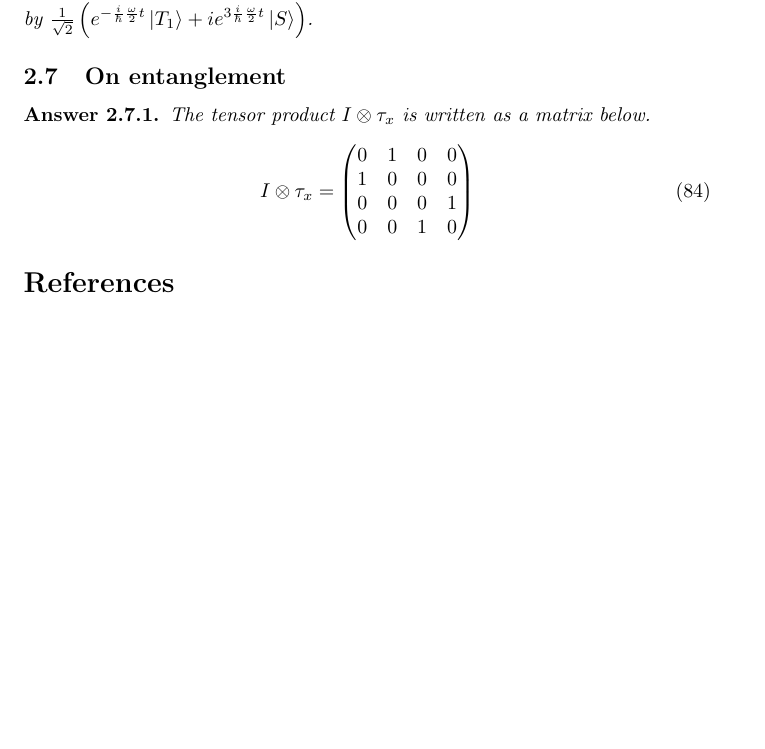
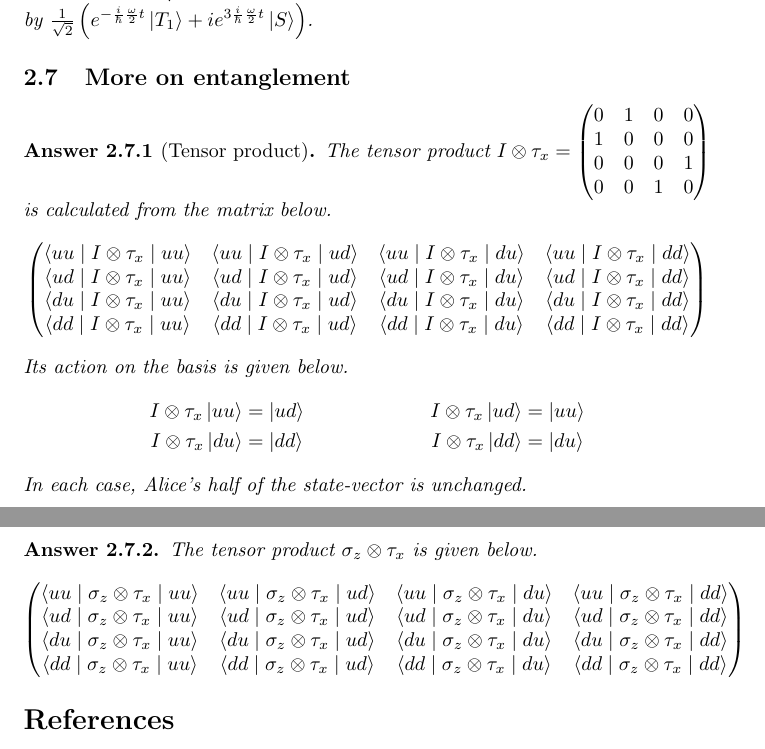
Before and after one commit to mathemonads/sciences, a LaTeX paper (science/main.tex, which reads science/prelude.tex, science/quantum.tex): part of page 38 of 41 before the commit and two parts of pages 38 and 39 of 41 after it, the two joined at a grey line, cut so that both start at the same text, the shorter picture padded with empty space. Compiled offline with pdfLaTeX.

Commit message:
Q7 More on entanglement

```diff
--- a/science/prelude.tex
+++ b/science/prelude.tex
@@ -11,6 +11,7 @@
 \usepackage{hyperref}
 
 \declaretheorem[numberwithin=subsection]{answer}
+\declaretheorem{corollary}
 \declaretheorem[style=definition, numberwithin=section]{definition}
 \declaretheorem{lemma}
 \declaretheorem[numberwithin=section]{proposition}
--- a/science/quantum.tex
+++ b/science/quantum.tex
@@ -885,17 +881,67 @@ Its norm is calculated below.
 	Since $\ket{d u} = \frac{\ket{T_1} + i \ket{S}}{\sqrt{2}}$, the state at any later time $t$ beginning from $\ket{d u}$ is given by $\frac{1}{\sqrt{2}} \left(e^{-\frac{i}{\hbar} \frac{\omega}{2} t} \ket{T_1} + i  e^{3\frac{i}{\hbar} \frac{\omega}{2} t}\ket{S}\right)$.
 \end{answer}
 
-\subsection{On entanglement}
+\subsection{More on entanglement}
+
+\begin{answer}[Tensor product]
+	The tensor product $I \otimes \tau_x =
+		\begin{pmatrix}
+			0 & 1 & 0 & 0 \\
+			1 & 0 & 0 & 0 \\
+			0 & 0 & 0 & 1 \\
+			0 & 0 & 1 & 0
+		\end{pmatrix}$
+	is calculated from the matrix below.
+	\begin{align*}
+		\begin{pmatrix}
+			\braket{u u \mid I \otimes \tau_x \mid u u } &
+			\braket{u u \mid I \otimes \tau_x \mid u d } &
+			\braket{u u \mid I \otimes \tau_x \mid d u } &
+			\braket{u u \mid I \otimes \tau_x \mid d d }   \\
+			\braket{u d \mid I \otimes \tau_x \mid u u } &
+			\braket{u d \mid I \otimes \tau_x \mid u d } &
+			\braket{u d \mid I \otimes \tau_x \mid d u } &
+			\braket{u d \mid I \otimes \tau_x \mid d d }   \\
+			\braket{d u \mid I \otimes \tau_x \mid u u } &
+			\braket{d u \mid I \otimes \tau_x \mid u d } &
+			\braket{d u \mid I \otimes \tau_x \mid d u } &
+			\braket{d u \mid I \otimes \tau_x \mid d d }   \\
+			\braket{d d \mid I \otimes \tau_x \mid u u } &
+			\braket{d d \mid I \otimes \tau_x \mid u d } &
+			\braket{d d \mid I \otimes \tau_x \mid d u } &
+			\braket{d d \mid I \otimes \tau_x \mid d d }   \\
+		\end{pmatrix}
+	\end{align*}
+	Its action on the basis is given below.
+	\begin{align*}
+		I \otimes \tau_x \ket{u u} & = \ket{u d} &
+		I \otimes \tau_x \ket{u d} & = \ket{u u}   \\
+		I \otimes \tau_x \ket{d u} & = \ket{d d} &
+		I \otimes \tau_x \ket{d d} & = \ket{d u}
+	\end{align*}
+	In each case, Alice's half of the state-vector is unchanged.
+\end{answer}
 
 \begin{answer}
-	The tensor product $I \otimes \tau_x$ is written as a matrix below.
-	\begin{align}
-		I \otimes \tau_x
-		 & = \begin{pmatrix}
-			     0 & 1 & 0 & 0 \\
-			     1 & 0 & 0 & 0 \\
-			     0 & 0 & 0 & 1 \\
-			     0 & 0 & 1 & 0
-		     \end{pmatrix}
-	\end{align}
+	The tensor product $\sigma_z \otimes \tau_x$ is given below.
+	\begin{align*}
+		\begin{pmatrix}
+			\braket{u u \mid \sigma_z \otimes \tau_x \mid u u } &
+			\braket{u u \mid \sigma_z \otimes \tau_x \mid u d } &
+			\braket{u u \mid \sigma_z \otimes \tau_x \mid d u } &
+			\braket{u u \mid \sigma_z \otimes \tau_x \mid d d }   \\
+			\braket{u d \mid \sigma_z \otimes \tau_x \mid u u } &
+			\braket{u d \mid \sigma_z \otimes \tau_x \mid u d } &
+			\braket{u d \mid \sigma_z \otimes \tau_x \mid d u } &
+			\braket{u d \mid \sigma_z \otimes \tau_x \mid d d }   \\
+			\braket{d u \mid \sigma_z \otimes \tau_x \mid u u } &
+			\braket{d u \mid \sigma_z \otimes \tau_x \mid u d } &
+			\braket{d u \mid \sigma_z \otimes \tau_x \mid d u } &
+			\braket{d u \mid \sigma_z \otimes \tau_x \mid d d }   \\
+			\braket{d d \mid \sigma_z \otimes \tau_x \mid u u } &
+			\braket{d d \mid \sigma_z \otimes \tau_x \mid u d } &
+			\braket{d d \mid \sigma_z \otimes \tau_x \mid d u } &
+			\braket{d d \mid \sigma_z \otimes \tau_x \mid d d }   \\
+		\end{pmatrix}
+	\end{align*}
 \end{answer}
```
Also changed, not shown: science/math.tex (+8 -1 lines), science/mechanics.tex (+8 -7 lines), README.md, science/quantum.tex (8 more changed lines).
